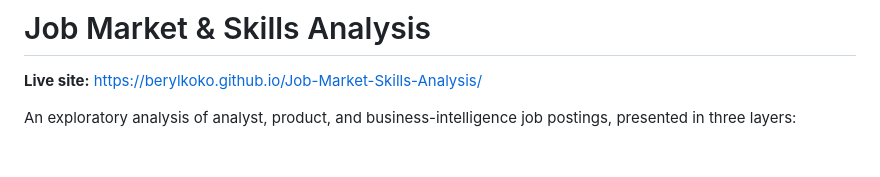
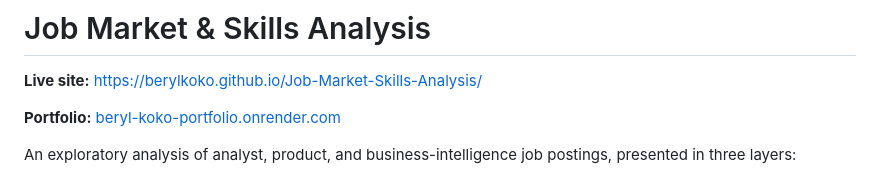
Before and after one commit to BerylKoko/Job-Market-Skills-Analysis, a Markdown page: README.md, the part around the change. Drawn GitHub-style; blank space fills up the shorter version.

Commit message:
Add personal portfolio link

```diff
--- a/README.md
+++ b/README.md
@@ -1,6 +1,8 @@
 # Job Market & Skills Analysis
 
 **Live site:** https://berylkoko.github.io/Job-Market-Skills-Analysis/
+
+**Portfolio:** [beryl-koko-portfolio.onrender.com](https://beryl-koko-portfolio.onrender.com/)
 
 An exploratory analysis of analyst, product, and business-intelligence job postings, presented in three layers:
 
```
